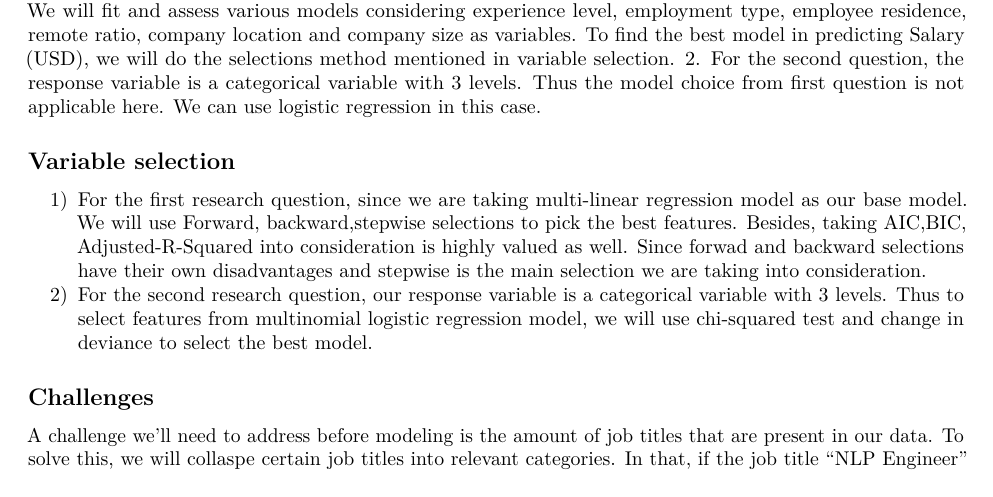
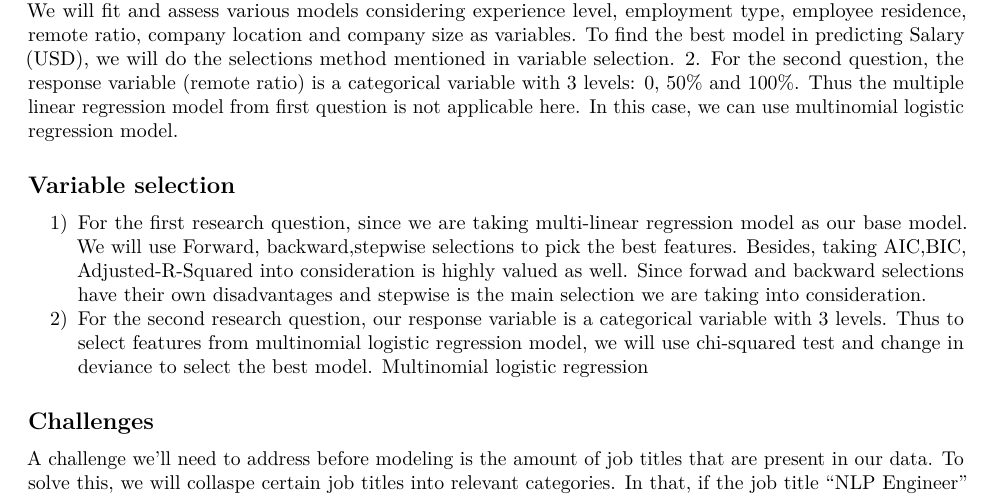
Before and after one commit to wafiakmal/Turquoise-Team-Data-Analysis-DS-Salaries, an R Markdown document (IDS702_Project_Part2.Rmd): part of page 1 of 2, cut so that both start at the same text. Rendered offline with R 4.5, knitr and Pandoc, then LaTeX, with nearby package versions.

Commit message:
Add Models. 2

```diff
--- a/IDS702_Project_Part2.Rmd
+++ b/IDS702_Project_Part2.Rmd
@@ -27,11 +27,12 @@ options(scipen=999)
 ## Models
 We will perform different models on the two research questions that we have separately:
 1. For the first question, to examine the changes in Salary (USD), a continuous variable as our outcome/response variable, we are considering to use Linear Regression Models, more specifically, Multiple Linear Regression Models. We will fit and assess various models considering experience level, employment type, employee residence, remote ratio, company location and company size as variables. To find the best model in predicting Salary (USD), we will do the selections method mentioned in variable selection.
-2. For the second question, the response variable is a categorical variable with 3 levels. Thus the model choice from first question is not applicable here. We can use logistic regression in this case.
+2. For the second question, the response variable (remote ratio) is a categorical variable with 3 levels: 0, 50% and 100%. Thus the multiple linear regression model from first question is not applicable here. In this case, we can use multinomial logistic regression model.
 
 ## Variable selection
 1) For the first research question, since we are taking multi-linear regression model as our base model. We will use Forward, backward,stepwise selections to pick the best features. Besides, taking AIC,BIC, Adjusted-R-Squared into consideration is highly valued as well. Since forwad and backward selections have their own disadvantages and stepwise is the main selection we are taking into consideration.
 2) For the second research question, our response variable is a categorical variable with 3 levels. Thus to select features from multinomial logistic regression model, we will use chi-squared test and change in deviance to select the best model.
+Multinomial logistic regression
 
 ## Challenges
 A challenge we'll need to address before modeling is the amount of job titles that are present in our data. To solve this, we will collaspe certain job titles into relevant categories. In that, if the job title "NLP Engineer" only shows up once, we will combine this with a similar job title or exclude it on the whole. This decision will be informed by domain knowledge and field experts.
```
